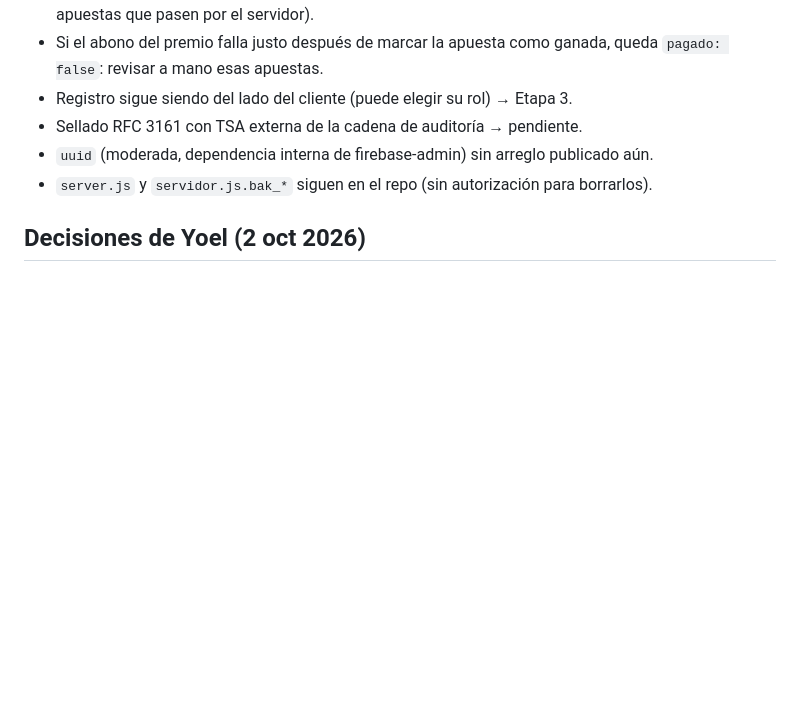
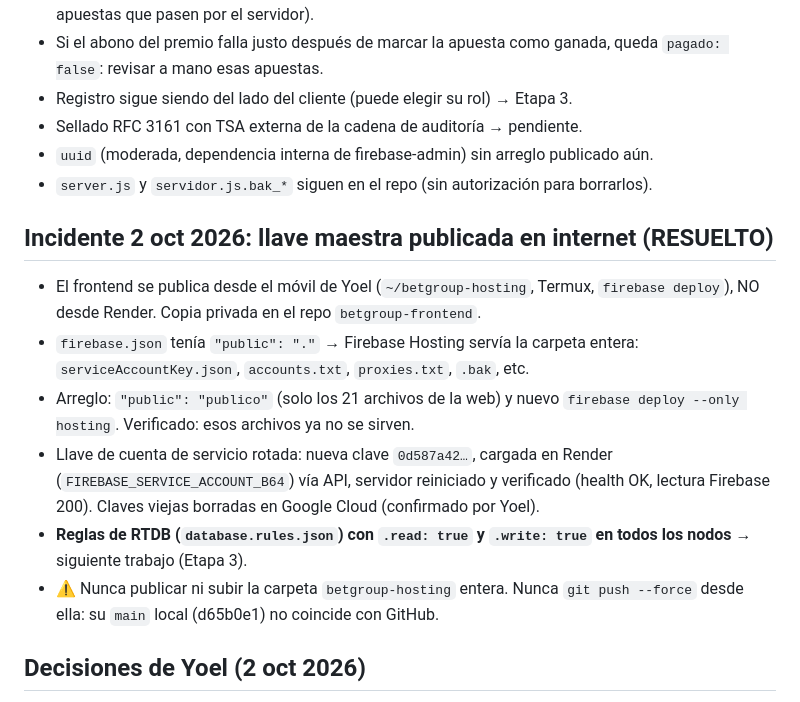
Before and after one commit to yoelfunfora-maker/betgroup-proxy-v2, a Markdown page: ESTADO_PROYECTO.md, the part around the change. Drawn GitHub-style; blank space fills up the shorter version.

Commit message:
Documenta el incidente de la llave publicada y su resolución
Co-Authored-By: Claude Opus 5.5 <noreply@anthropic.com>
Claude-Session: https://claude.ai/code/session_01S2Qg6Z8zYotohH8XfBg8Sh

```diff
--- a/ESTADO_PROYECTO.md
+++ b/ESTADO_PROYECTO.md
@@ -99,6 +99,15 @@ Contrato nuevo de `/api/apostar`: `{eventoId, tipo: Local|Visitante|Empate, amou
 - `uuid` (moderada, dependencia interna de firebase-admin) sin arreglo publicado aún.
 - `server.js` y `servidor.js.bak_*` siguen en el repo (sin autorización para borrarlos).
 
+## Incidente 2 oct 2026: llave maestra publicada en internet (RESUELTO)
+
+- El frontend se publica desde el móvil de Yoel (`~/betgroup-hosting`, Termux, `firebase deploy`), NO desde Render. Copia privada en el repo `betgroup-frontend`.
+- `firebase.json` tenía `"public": "."` → Firebase Hosting servía la carpeta entera: `serviceAccountKey.json`, `accounts.txt`, `proxies.txt`, `.bak`, etc.
+- Arreglo: `"public": "publico"` (solo los 21 archivos de la web) y nuevo `firebase deploy --only hosting`. Verificado: esos archivos ya no se sirven.
+- Llave de cuenta de servicio rotada: nueva clave `0d587a42…`, cargada en Render (`FIREBASE_SERVICE_ACCOUNT_B64`) vía API, servidor reiniciado y verificado (health OK, lectura Firebase 200). Claves viejas borradas en Google Cloud (confirmado por Yoel).
+- **Reglas de RTDB (`database.rules.json`) con `.read: true` y `.write: true` en todos los nodos** → siguiente trabajo (Etapa 3).
+- ⚠️ Nunca publicar ni subir la carpeta `betgroup-hosting` entera. Nunca `git push --force` desde ella: su `main` local (d65b0e1) no coincide con GitHub.
+
 ## Decisiones de Yoel (2 oct 2026)
 
 - **Las claves filtradas NO se rotan** (decisión de Yoel, riesgo aceptado). Se cargan tal cual en las variables de entorno de Render. Siguen visibles en el historial público de git.
```
